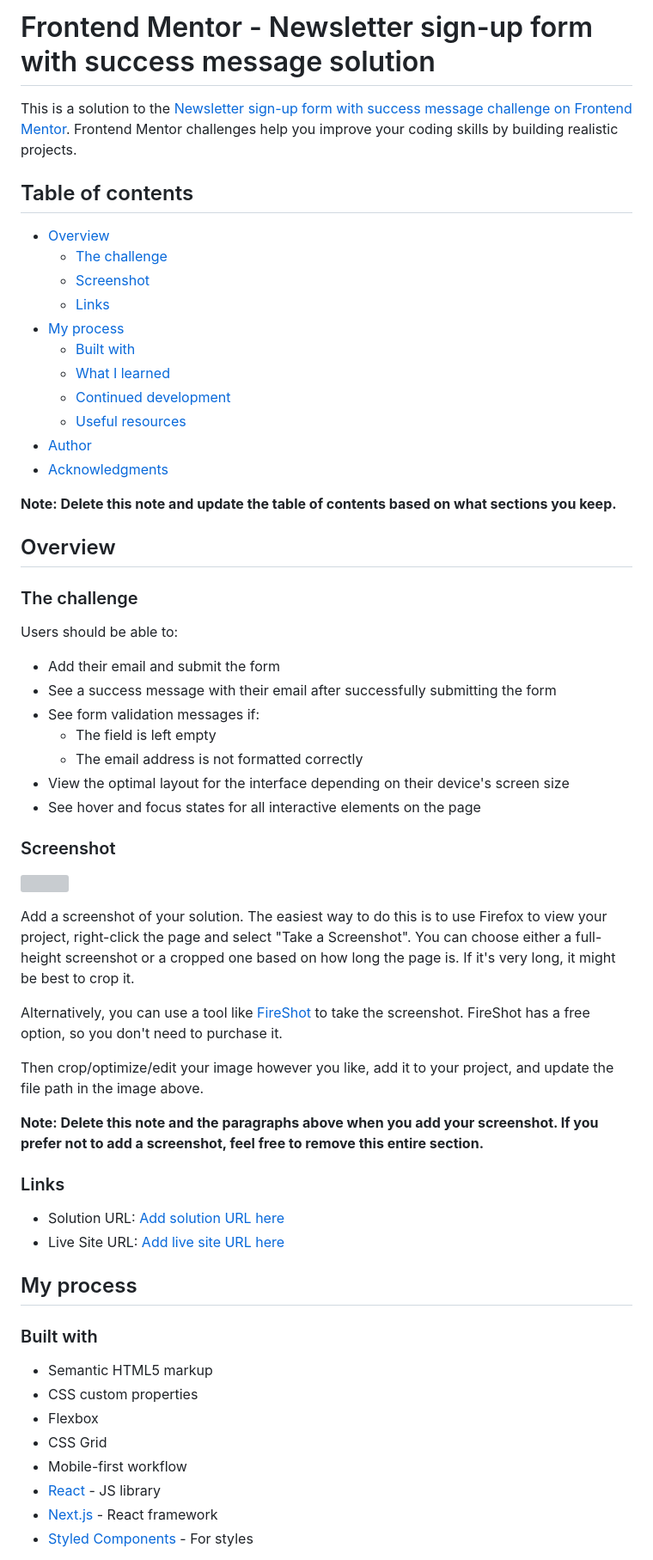
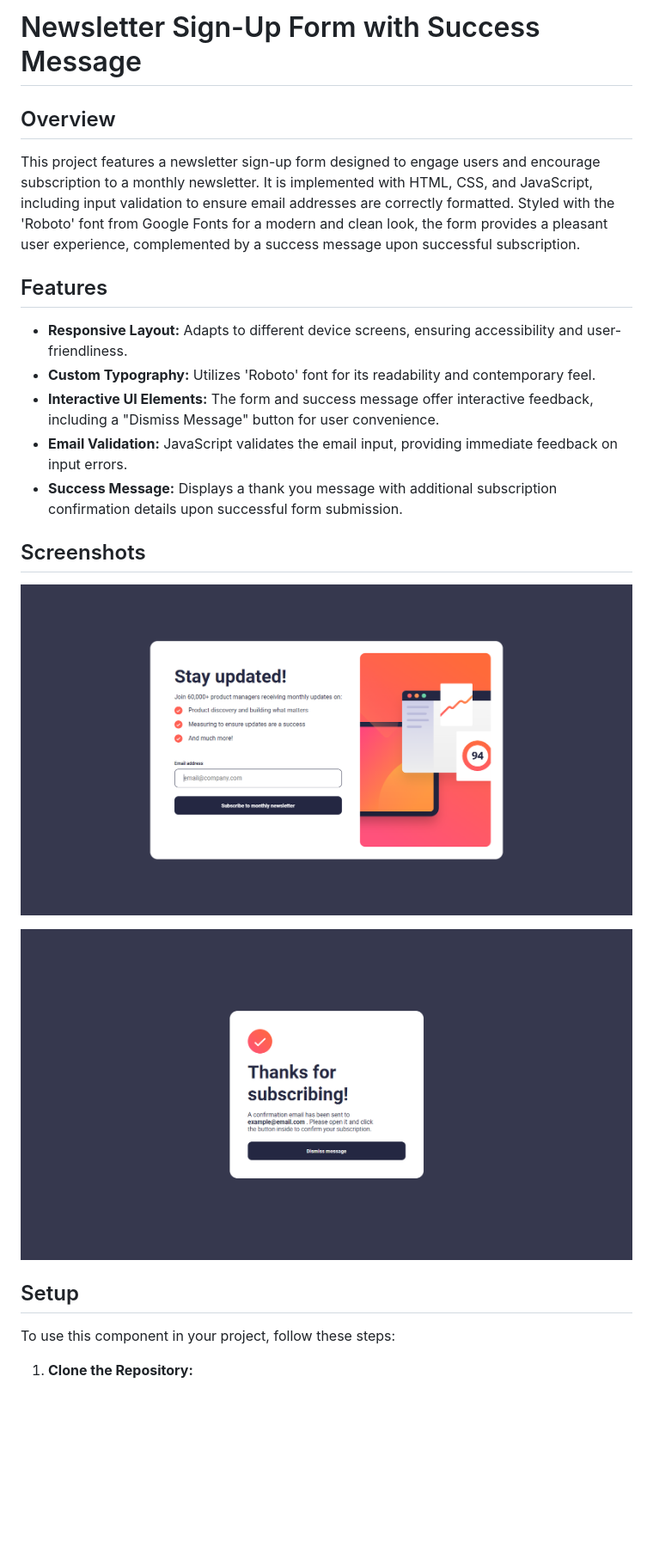
Before and after one commit to Wilmer856/newsletter-signup, a Markdown page: README.md, the part around the change printed below. Shown: that part at 86% size. Rendered like a GitHub page; pictures changed too: screenshots/screenshot-1.png (added), screenshots/screenshot-2.png (added); blank space fills up the shorter version; grey boxes are pictures that could not be loaded.

```diff
--- a/README.md
+++ b/README.md
@@ -1,64 +1,26 @@
-# Frontend Mentor - Newsletter sign-up form with success message solution
-
-This is a solution to the [Newsletter sign-up form with success message challenge on Frontend Mentor](https://www.frontendmentor.io/challenges/newsletter-signup-form-with-success-message-3FC1AZbNrv). Frontend Mentor challenges help you improve your coding skills by building realistic projects.
-
-## Table of contents
-
-- [Overview](#overview)
-  - [The challenge](#the-challenge)
-  - [Screenshot](#screenshot)
-  - [Links](#links)
-- [My process](#my-process)
-  - [Built with](#built-with)
-  - [What I learned](#what-i-learned)
-  - [Continued development](#continued-development)
-  - [Useful resources](#useful-resources)
-- [Author](#author)
-- [Acknowledgments](#acknowledgments)
-
-**Note: Delete this note and update the table of contents based on what sections you keep.**
+# Newsletter Sign-Up Form with Success Message
 
 ## Overview
 
-### The challenge
+This project features a newsletter sign-up form designed to engage users and encourage subscription to a monthly newsletter. It is implemented with HTML, CSS, and JavaScript, including input validation to ensure email addresses are correctly formatted. Styled with the 'Roboto' font from Google Fonts for a modern and clean look, the form provides a pleasant user experience, complemented by a success message upon successful subscription.
 
-Users should be able to:
+## Features
 
-- Add their email and submit the form
-- See a success message with their email after successfully submitting the form
-- See form validation messages if:
-  - The field is left empty
-  - The email address is not formatted correctly
-- View the optimal layout for the interface depending on their device's screen size
-- See hover and focus states for all interactive elements on the page
+- **Responsive Layout:** Adapts to different device screens, ensuring accessibility and user-friendliness.
+- **Custom Typography:** Utilizes 'Roboto' font for its readability and contemporary feel.
+- **Interactive UI Elements:** The form and success message offer interactive feedback, including a "Dismiss Message" button for user convenience.
+- **Email Validation:** JavaScript validates the email input, providing immediate feedback on input errors.
+- **Success Message:** Displays a thank you message with additional subscription confirmation details upon successful form submission.
 
-### Screenshot
+## Screenshots
 
-![](./screenshot.jpg)
+![Desktop/Laptop Screens (Form)](./screenshots/screenshot-1.png)
 
-Add a screenshot of your solution. The easiest way to do this is to use Firefox to view your project, right-click the page and select "Take a Screenshot". You can choose either a full-height screenshot or a cropped one based on how long the page is. If it's very long, it might be best to crop it.
+![Desktop/Laptop Screens (Success)](./screenshots/screenshot-2.png)
 
-Alternatively, you can use a tool like [FireShot](https://getfireshot.com/) to take the screenshot. FireShot has a free option, so you don't need to purchase it.
+## Setup
 
-Then crop/optimize/edit your image however you like, add it to your project, and update the file path in the image above.
+To use this component in your project, follow these steps:
 
-**Note: Delete this note and the paragraphs above when you add your screenshot. If you prefer not to add a screenshot, feel free to remove this entire section.**
+1. **Clone the Repository:**
 
-### Links
-
-- Solution URL: [Add solution URL here](https://your-solution-url.com)
-- Live Site URL: [Add live site URL here](https://your-live-site-url.com)
-
-## My process
-
-### Built with
-
-- Semantic HTML5 markup
-- CSS custom properties
-- Flexbox
-- CSS Grid
-- Mobile-first workflow
-- [React](https://reactjs.org/) - JS library
-- [Next.js](https://nextjs.org/) - React framework
-- [Styled Components](https://styled-components.com/) - For styles
-
```
Also changed, not shown: other parts of README.md (+13 -44 lines).
